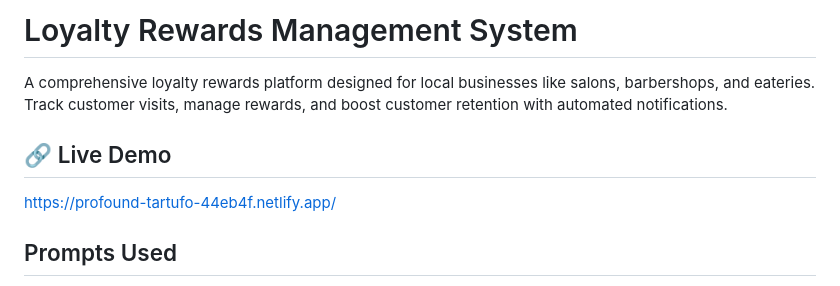
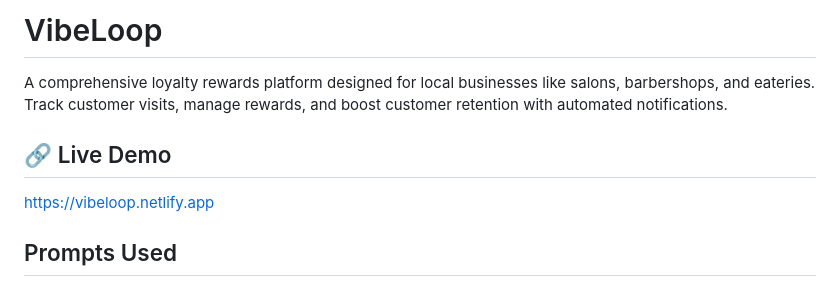
Before and after one commit to Wangarijane/Live-Coding-Hackathon, a Markdown page: README.md, the part around the change. Rendered like a GitHub page.

```diff
--- a/README.md
+++ b/README.md
@@ -1,10 +1,10 @@
-# Loyalty Rewards Management System
+# VibeLoop
 
 A comprehensive loyalty rewards platform designed for local businesses like salons, barbershops, and eateries. Track customer visits, manage rewards, and boost customer retention with automated notifications.
 
 ## 🔗 Live Demo
 
-https://profound-tartufo-44eb4f.netlify.app/
+https://vibeloop.netlify.app
 
 ## Prompts Used
 
```
